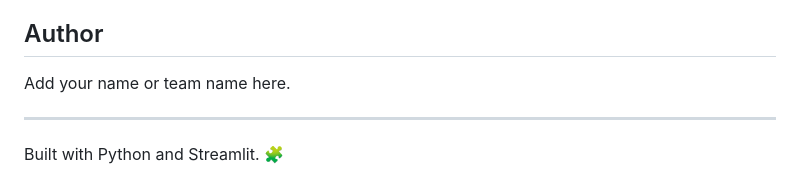
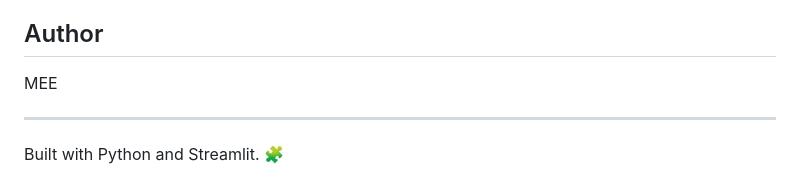
Before and after one commit to Shinnousuke/maze_runner, a Markdown page: README.md, the part around the change. Drawn GitHub-style.

Commit message:
Fix author placeholder in README.md
Correct author placeholder in README.

```diff
--- a/README.md
+++ b/README.md
@@ -270,7 +270,7 @@ depend on the implementation of the agent and algorithm modules.
 
 ## Author
 
-Add your name or team name here.
+MEE
 
 ------------------------------------------------------------------------
 
```
